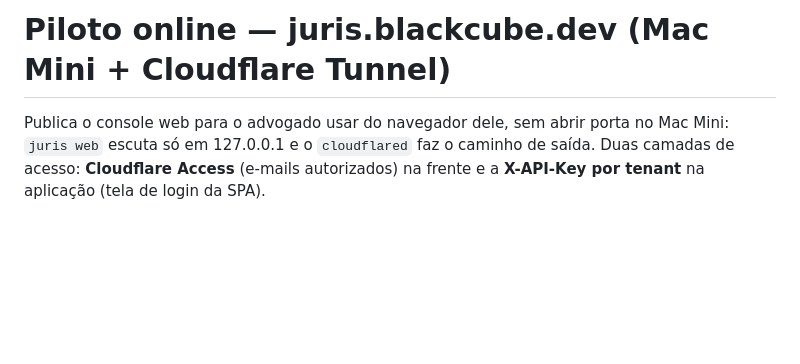
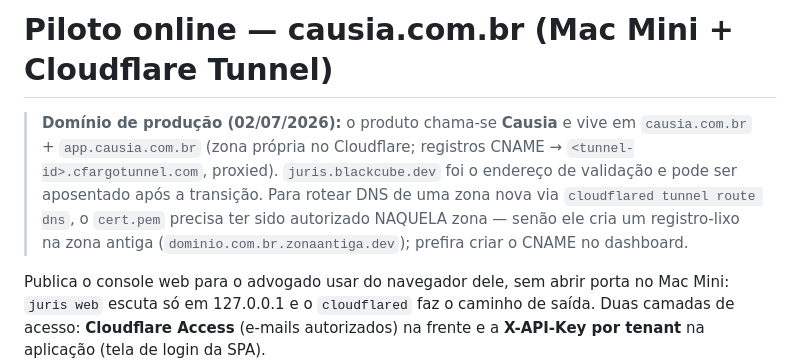
Before and after one commit to floripasurf/juris, a Markdown page: docs/deploy/blackcube-pilot.md, the part around the change. Drawn GitHub-style; blank space fills up the shorter version.

Commit message:
docs(deploy): causia.com.br como domínio de produção + pitfall do route dns em zona não autorizada
Co-Authored-By: Claude Fable 5 <noreply@anthropic.com>

```diff
--- a/docs/deploy/blackcube-pilot.md
+++ b/docs/deploy/blackcube-pilot.md
@@ -1,4 +1,12 @@
-# Piloto online — juris.blackcube.dev (Mac Mini + Cloudflare Tunnel)
+# Piloto online — causia.com.br (Mac Mini + Cloudflare Tunnel)
+
+> **Domínio de produção (02/07/2026):** o produto chama-se **Causia** e vive em
+> `causia.com.br` + `app.causia.com.br` (zona própria no Cloudflare; registros
+> CNAME → `<tunnel-id>.cfargotunnel.com`, proxied). `juris.blackcube.dev` foi o
+> endereço de validação e pode ser aposentado após a transição. Para rotear DNS
+> de uma zona nova via `cloudflared tunnel route dns`, o `cert.pem` precisa ter
+> sido autorizado NAQUELA zona — senão ele cria um registro-lixo na zona antiga
+> (`dominio.com.br.zonaantiga.dev`); prefira criar o CNAME no dashboard.
 
 Publica o console web para o advogado usar do navegador dele, sem abrir porta no
 Mac Mini: `juris web` escuta só em 127.0.0.1 e o `cloudflared` faz o caminho de
```
